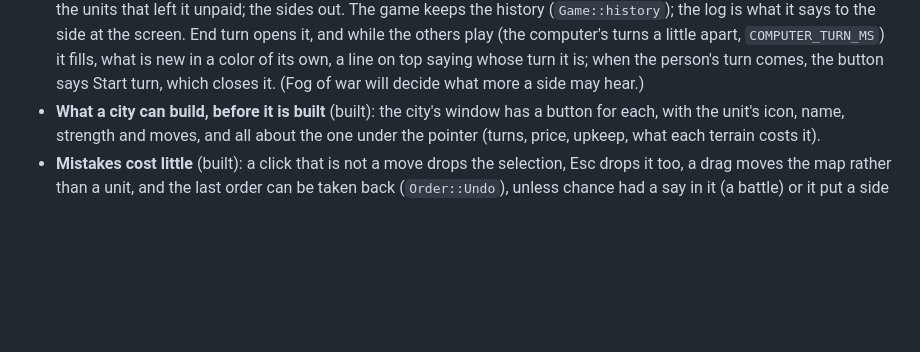
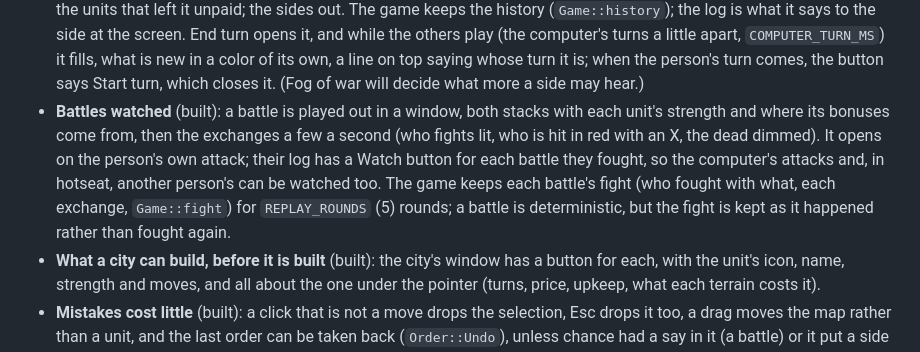
Before and after one commit to sstanfield/hexlords, a Markdown page: docs/gameplay.md, the part around the change. Drawn GitHub-style; blank space fills up the shorter version.

```diff
--- a/docs/gameplay.md
+++ b/docs/gameplay.md
@@ -251,6 +251,15 @@ thing to happen. Ideas to try, as the rules grow:
   own, a line on top saying whose turn it is; when the person's turn comes,
   the button says Start turn, which closes it. (Fog of war will decide what
   more a side may hear.)
+- **Battles watched** (built): a battle is played out in a window, both
+  stacks with each unit's strength and where its bonuses come from, then
+  the exchanges a few a second (who fights lit, who is hit in red with an
+  X, the dead dimmed). It opens on the person's own attack; their log has
+  a Watch button for each battle they fought, so the computer's attacks
+  and, in hotseat, another person's can be watched too. The game keeps
+  each battle's fight (who fought with what, each exchange, `Game::fight`)
+  for `REPLAY_ROUNDS` (5) rounds; a battle is deterministic, but the fight
+  is kept as it happened rather than fought again.
 - **What a city can build, before it is built** (built): the city's window
   has a button for each, with the unit's icon, name, strength and moves,
   and all about the one under the pointer (turns, price, upkeep, what each
```
Also changed, not shown: CLAUDE.md (+1 -1 lines), README.md (+14 -8 lines), docs/screenshots/battle.png, docs/screenshots/log.png, 13 other files.
